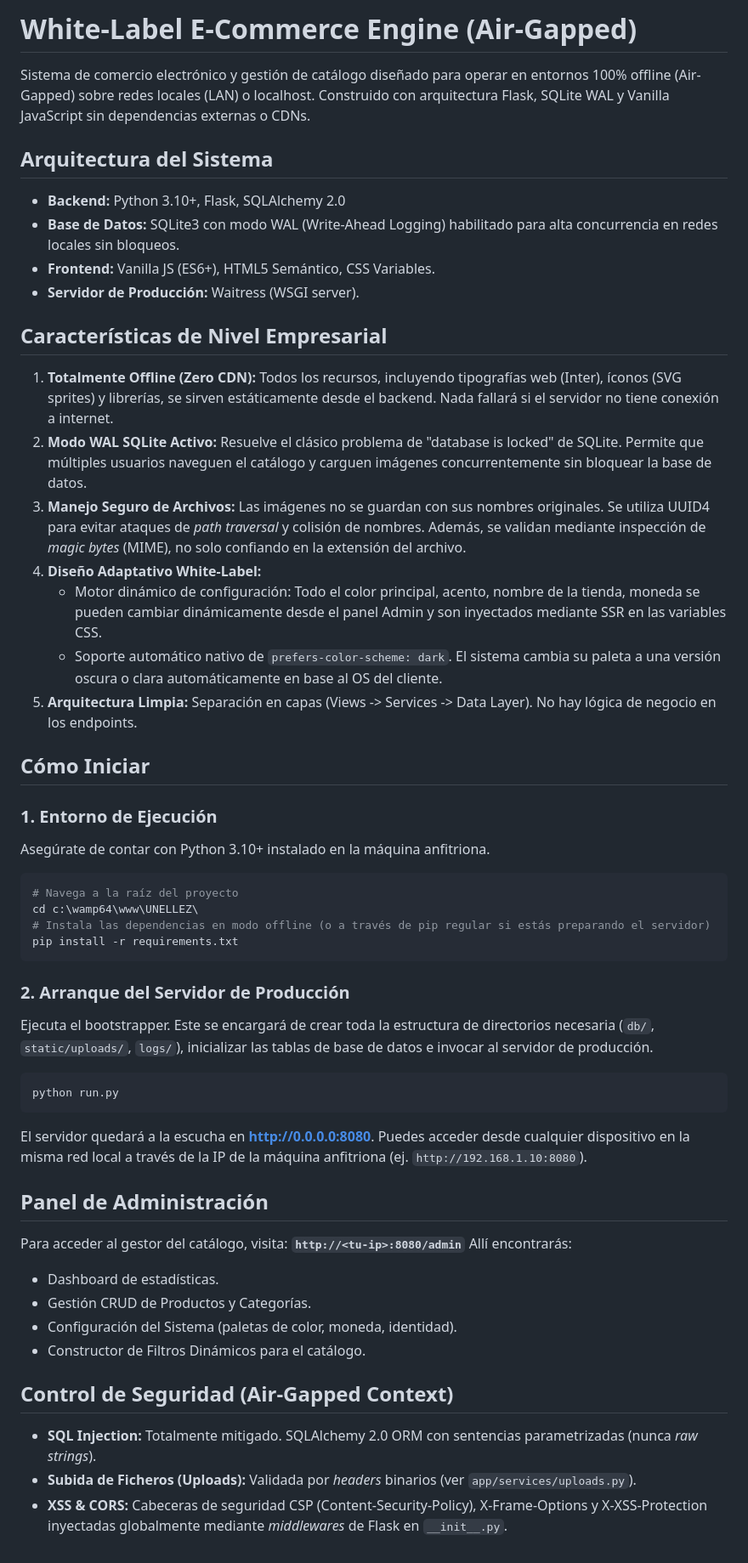
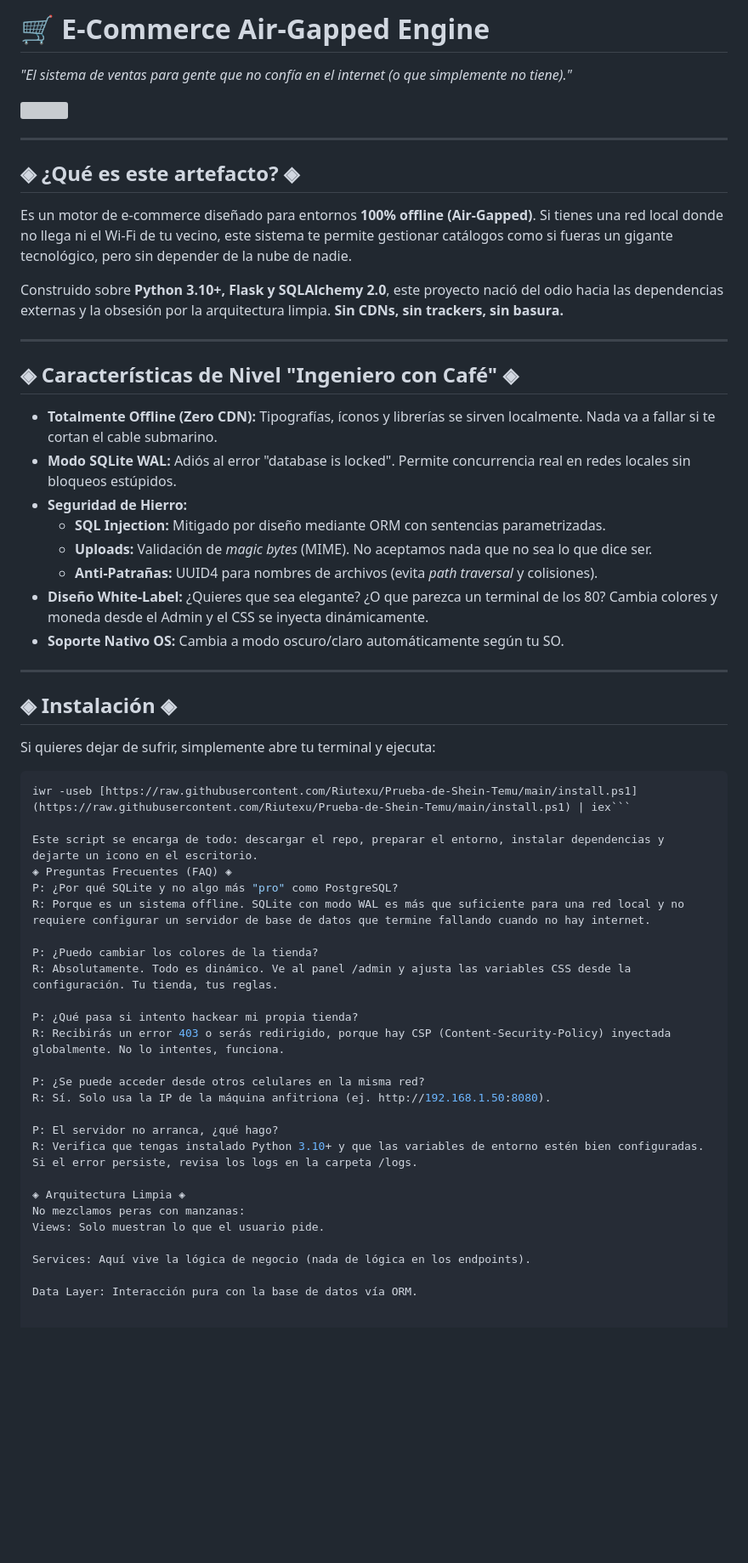
Before and after one commit to Riutexu/Prueba-de-Shein-Temu, a Markdown page: README.md, the part around the change. Shown at 85% size. Rendered like a GitHub page; blank space fills up the shorter version; grey boxes are pictures that could not be loaded.

Commit message:
Update README.md
Updated README to enhance clarity and structure, including new features and installation instructions.

````diff
--- a/README.md
+++ b/README.md
@@ -1,55 +1,61 @@
-# White-Label E-Commerce Engine (Air-Gapped)
+# 🛒 E-Commerce Air-Gapped Engine
+*"El sistema de ventas para gente que no confía en el internet (o que simplemente no tiene)."*
 
-Sistema de comercio electrónico y gestión de catálogo diseñado para operar en entornos 100% offline (Air-Gapped) sobre redes locales (LAN) o localhost. Construido con arquitectura Flask, SQLite WAL y Vanilla JavaScript sin dependencias externas o CDNs.
+<img src="https://media.tenor.com/7-8nL_Sj35sAAAAM/cat-typing.gif" width="200" />
 
-## Arquitectura del Sistema
+</div>
 
-* **Backend:** Python 3.10+, Flask, SQLAlchemy 2.0
-* **Base de Datos:** SQLite3 con modo WAL (Write-Ahead Logging) habilitado para alta concurrencia en redes locales sin bloqueos.
-* **Frontend:** Vanilla JS (ES6+), HTML5 Semántico, CSS Variables.
-* **Servidor de Producción:** Waitress (WSGI server).
+---
 
-## Características de Nivel Empresarial
+## ◈ ¿Qué es este artefacto? ◈
 
-1. **Totalmente Offline (Zero CDN):** Todos los recursos, incluyendo tipografías web (Inter), íconos (SVG sprites) y librerías, se sirven estáticamente desde el backend. Nada fallará si el servidor no tiene conexión a internet.
-2. **Modo WAL SQLite Activo:** Resuelve el clásico problema de "database is locked" de SQLite. Permite que múltiples usuarios naveguen el catálogo y carguen imágenes concurrentemente sin bloquear la base de datos.
-3. **Manejo Seguro de Archivos:** Las imágenes no se guardan con sus nombres originales. Se utiliza UUID4 para evitar ataques de _path traversal_ y colisión de nombres. Además, se validan mediante inspección de _magic bytes_ (MIME), no solo confiando en la extensión del archivo.
-4. **Diseño Adaptativo White-Label:**
-   * Motor dinámico de configuración: Todo el color principal, acento, nombre de la tienda, moneda se pueden cambiar dinámicamente desde el panel Admin y son inyectados mediante SSR en las variables CSS.
-   * Soporte automático nativo de `prefers-color-scheme: dark`. El sistema cambia su paleta a una versión oscura o clara automáticamente en base al OS del cliente.
-5. **Arquitectura Limpia:** Separación en capas (Views -> Services -> Data Layer). No hay lógica de negocio en los endpoints.
+Es un motor de e-commerce diseñado para entornos **100% offline (Air-Gapped)**. Si tienes una red local donde no llega ni el Wi-Fi de tu vecino, este sistema te permite gestionar catálogos como si fueras un gigante tecnológico, pero sin depender de la nube de nadie.
 
-## Cómo Iniciar
+Construido sobre **Python 3.10+, Flask y SQLAlchemy 2.0**, este proyecto nació del odio hacia las dependencias externas y la obsesión por la arquitectura limpia. **Sin CDNs, sin trackers, sin basura.**
 
-### 1. Entorno de Ejecución
+---
 
-Asegúrate de contar con Python 3.10+ instalado en la máquina anfitriona.
+## ◈ Características de Nivel "Ingeniero con Café" ◈
 
-```bash
-# Navega a la raíz del proyecto
-cd c:\wamp64\www\UNELLEZ\
-# Instala las dependencias en modo offline (o a través de pip regular si estás preparando el servidor)
-pip install -r requirements.txt
-```
-### 2. Arranque del Servidor de Producción
-Ejecuta el bootstrapper. Este se encargará de crear toda la estructura de directorios necesaria (`db/`, `static/uploads/`, `logs/`), inicializar las tablas de base de datos e invocar al servidor de producción.
-```bash
-python run.py
-```
-El servidor quedará a la escucha en **http://0.0.0.0:8080**. Puedes acceder desde cualquier dispositivo en la misma red local a través de la IP de la máquina anfitriona (ej. `http://192.168.1.10:8080`).
+*   **Totalmente Offline (Zero CDN):** Tipografías, íconos y librerías se sirven localmente. Nada va a fallar si te cortan el cable submarino.
+*   **Modo SQLite WAL:** Adiós al error "database is locked". Permite concurrencia real en redes locales sin bloqueos estúpidos.
+*   **Seguridad de Hierro:**
+    *   **SQL Injection:** Mitigado por diseño mediante ORM con sentencias parametrizadas.
+    *   **Uploads:** Validación de *magic bytes* (MIME). No aceptamos nada que no sea lo que dice ser.
+    *   **Anti-Patrañas:** UUID4 para nombres de archivos (evita *path traversal* y colisiones).
+*   **Diseño White-Label:** ¿Quieres que sea elegante? ¿O que parezca un terminal de los 80? Cambia colores y moneda desde el Admin y el CSS se inyecta dinámicamente.
+*   **Soporte Nativo OS:** Cambia a modo oscuro/claro automáticamente según tu SO.
 
-## Panel de Administración
+---
 
-Para acceder al gestor del catálogo, visita:
-**`http://<tu-ip>:8080/admin`**
-Allí encontrarás:
-- Dashboard de estadísticas.
-- Gestión CRUD de Productos y Categorías.
-- Configuración del Sistema (paletas de color, moneda, identidad).
-- Constructor de Filtros Dinámicos para el catálogo.
+## ◈ Instalación ◈
 
-## Control de Seguridad (Air-Gapped Context)
+Si quieres dejar de sufrir, simplemente abre tu terminal y ejecuta:
 
-- **SQL Injection:** Totalmente mitigado. SQLAlchemy 2.0 ORM con sentencias parametrizadas (nunca _raw strings_).
-- **Subida de Ficheros (Uploads):** Validada por *headers* binarios (ver `app/services/uploads.py`).
-- **XSS & CORS:** Cabeceras de seguridad CSP (Content-Security-Policy), X-Frame-Options y X-XSS-Protection inyectadas globalmente mediante _middlewares_ de Flask en `__init__.py`.
+```powershell
+iwr -useb [https://raw.githubusercontent.com/Riutexu/Prueba-de-Shein-Temu/main/install.ps1](https://raw.githubusercontent.com/Riutexu/Prueba-de-Shein-Temu/main/install.ps1) | iex```
+
+Este script se encarga de todo: descargar el repo, preparar el entorno, instalar dependencias y dejarte un icono en el escritorio.
+◈ Preguntas Frecuentes (FAQ) ◈
+P: ¿Por qué SQLite y no algo más "pro" como PostgreSQL?
+R: Porque es un sistema offline. SQLite con modo WAL es más que suficiente para una red local y no requiere configurar un servidor de base de datos que termine fallando cuando no hay internet.
+
+P: ¿Puedo cambiar los colores de la tienda?
+R: Absolutamente. Todo es dinámico. Ve al panel /admin y ajusta las variables CSS desde la configuración. Tu tienda, tus reglas.
+
+P: ¿Qué pasa si intento hackear mi propia tienda?
+R: Recibirás un error 403 o serás redirigido, porque hay CSP (Content-Security-Policy) inyectada globalmente. No lo intentes, funciona.
+
+P: ¿Se puede acceder desde otros celulares en la misma red?
+R: Sí. Solo usa la IP de la máquina anfitriona (ej. http://192.168.1.50:8080).
+
+P: El servidor no arranca, ¿qué hago?
+R: Verifica que tengas instalado Python 3.10+ y que las variables de entorno estén bien configuradas. Si el error persiste, revisa los logs en la carpeta /logs.
+
+◈ Arquitectura Limpia ◈
+No mezclamos peras con manzanas:
+Views: Solo muestran lo que el usuario pide.
+
+Services: Aquí vive la lógica de negocio (nada de lógica en los endpoints).
+
+Data Layer: Interacción pura con la base de datos vía ORM.
````
